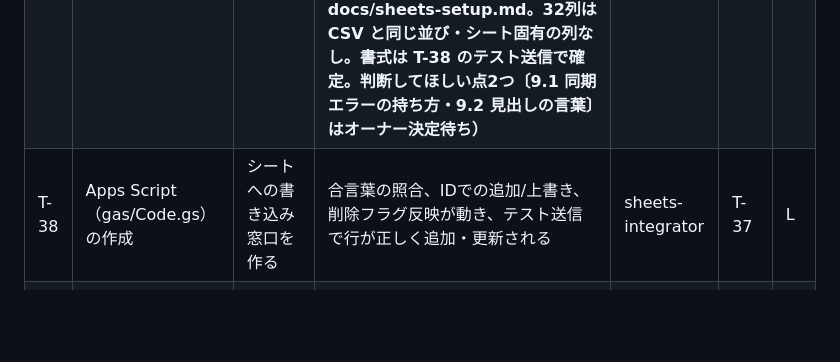
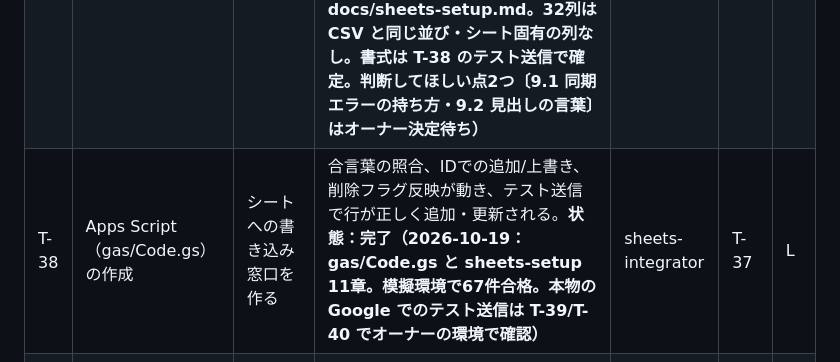
Before and after one commit to kyoichi-ro/fx-trade-note, a Markdown page: docs/roadmap.md, the part around the change. Rendered like a GitHub page; blank space fills up the shorter version.

Commit message:
roadmap：T-38 の状態欄に完了を記載（記載漏れ）
Co-Authored-By: Claude Opus 5.5 <noreply@anthropic.com>
Claude-Session: https://claude.ai/code/session_017bAMbswH3ykLHtfdx7W7HW

```diff
--- a/docs/roadmap.md
+++ b/docs/roadmap.md
@@ -137,7 +137,7 @@ pm（仕様・タスク化） → fx-expert / data-analyst（ルール・指標
 | T-67 | 中間ヒアリング | 使い始めの使用感を聞き、Phase 3 の設計に入れる | 使い始めて約2週間後（**2026-11-02 ごろ**）に、使って困ったこと・見たい分析・文字サイズの要望・（あれば）1lot の設定を直した経験を聞く。結果を `docs/reviews/T-67.md` にまとめ、改善バックログと T-49 に反映。T-61（実運用ヒアリング）の前倒しの1回目 | pm | T-36 | S |
 | T-68 | 小修正まとめ | 資料と実装の食い違いを解消する | ①決済画面のメモの残り文字数を「残り100文字以下」にそろえる（`js/screens/close.js` のメモ欄に `warnAt: 100`）②決済画面の「決済時の感情」が0件のときの案内を出す（7.14 要判断①⑦・2026-10-19 オーナー採用）。③使いながらの確認（T-35 の B・C）で NG が出たものの修正があれば加える。テスト合格。design 9.2・14.1.7・14.2.6 を実装に合わせる | engineer | T-36 | S |
 | T-37 | シート列構成の定義 | アプリのデータ項目とシートの列を一致させる | 列名・順番・型の対応表を `docs/sheets-setup.md` に記載（削除済み列を含む）。**列は CSV の32列（architecture 14.2）と同じ並び＋シート固有の列（削除済みの印など）にする**（シートを CSV で書き出して T-44 で戻せるように）。日付・数値をシートが勝手に変換しない書き方にする。同期エラーの内容を記録に持つかを決める（持つなら DB の版を上げる作業になるので R-11 を先に直す。7.14 要判断⑥）。**状態：完了（2026-10-19：docs/sheets-setup.md。32列は CSV と同じ並び・シート固有の列なし。書式は T-38 のテスト送信で確定。判断してほしい点2つ〔9.1 同期エラーの持ち方・9.2 見出しの言葉〕はオーナー決定待ち）** | sheets-integrator | T-36 | S |
-| T-38 | Apps Script（gas/Code.gs）の作成 | シートへの書き込み窓口を作る | 合言葉の照合、IDでの追加/上書き、削除フラグ反映が動き、テスト送信で行が正しく追加・更新される | sheets-integrator | T-37 | L |
+| T-38 | Apps Script（gas/Code.gs）の作成 | シートへの書き込み窓口を作る | 合言葉の照合、IDでの追加/上書き、削除フラグ反映が動き、テスト送信で行が正しく追加・更新される。**状態：完了（2026-10-19：gas/Code.gs と sheets-setup 11章。模擬環境で67件合格。本物の Google でのテスト送信は T-39/T-40 でオーナーの環境で確認）** | sheets-integrator | T-37 | L |
 | T-39 | セットアップ手順書の作成 | オーナーが自分でシート連携を設定できるようにする | `docs/sheets-setup.md` に、シート作成〜Apps Script公開〜アプリへのURL・合言葉入力までの手順を記載。Apps Script の公開で「全員がアクセス可」を選ぶ必要があり、合言葉がその守りになることを明記する | sheets-integrator | T-38 | M |
 | T-40 | 設定画面：同期設定 | URLと合言葉をコードに書かずに設定する | Apps Script URL・合言葉（伏せ字表示）の入力・保存、接続テストボタンがある。**オーナーの iPhone（ホーム画面版）で接続テストが成功する**（iPhone から Apps Script に送れるかの最初の実機確認）。CSP の `connect-src` に Apps Script の2つのドメインを追加（architecture 14.3） | engineer | T-38, T-66 | M |
 | T-41 | 送信処理（js/sync.js） | 保存のたびにシートへ送る | 保存・編集・削除時に送信し、成功で `syncStatus=synced`・`syncedAt` 更新、失敗で `error`。同期は `updatedAt` を変えず（architecture 3.3）、送信時と同じ `updatedAt` のときだけ `synced` にする（architecture 20.2） | sheets-integrator | T-38, T-40 | L |
```
